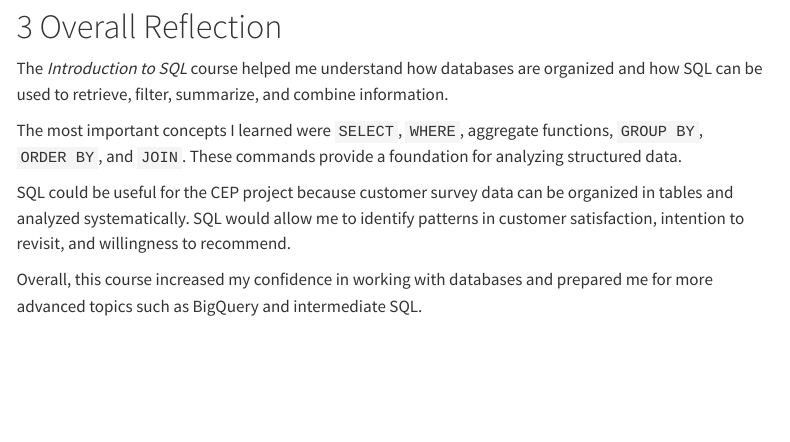
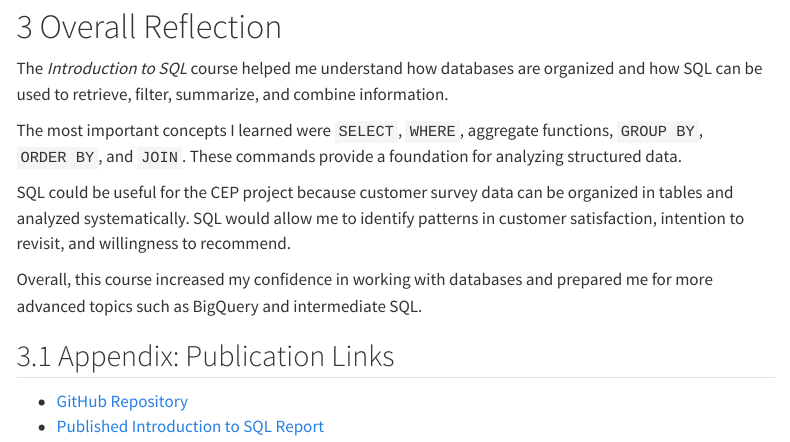
Before and after one commit to carmenjimenez97/ibm-6500-sql-learning-portfolio, a Quarto document (introduction-to-sql.qmd): the page in a window 1100 px wide, from 3900 px down. Rendered offline with R 4.5, knitr and Pandoc in place of Quarto, with nearby package versions; menus at the side of the page are left out.

Commit message:
Add publication links

```diff
--- a/introduction-to-sql.qmd
+++ b/introduction-to-sql.qmd
@@ -162,3 +162,8 @@ The most important concepts I learned were `SELECT`, `WHERE`, aggregate function
 SQL could be useful for the CEP project because customer survey data can be organized in tables and analyzed systematically. SQL would allow me to identify patterns in customer satisfaction, intention to revisit, and willingness to recommend.
 
 Overall, this course increased my confidence in working with databases and prepared me for more advanced topics such as BigQuery and intermediate SQL.
+
+## Appendix: Publication Links
+
+- [GitHub Repository](https://github.com/carmenjimenez97/ibm-6500-sql-learning-portfolio)
+- [Published Introduction to SQL Report](https://carmenjimenez97.github.io/ibm-6500-sql-learning-portfolio/introduction-to-sql.html)
```
Also changed, not shown: 1 other file.
